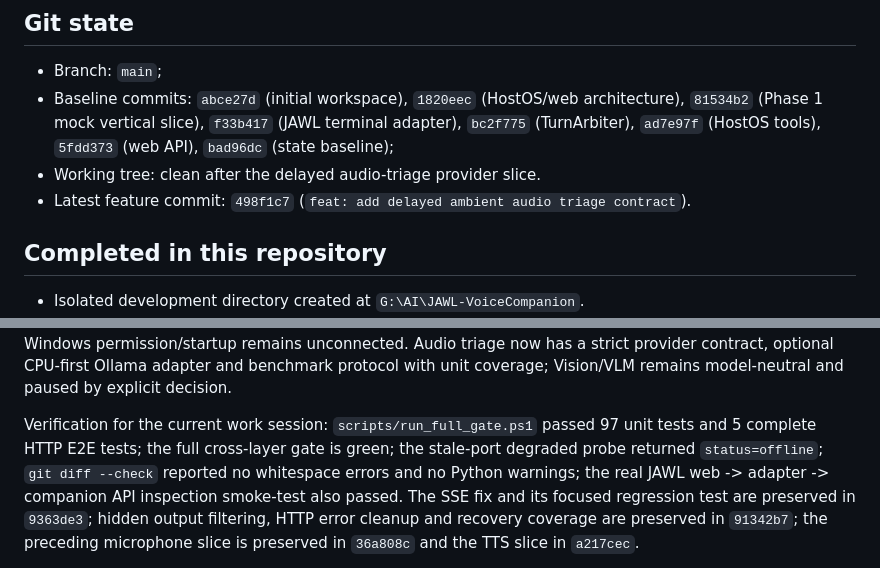
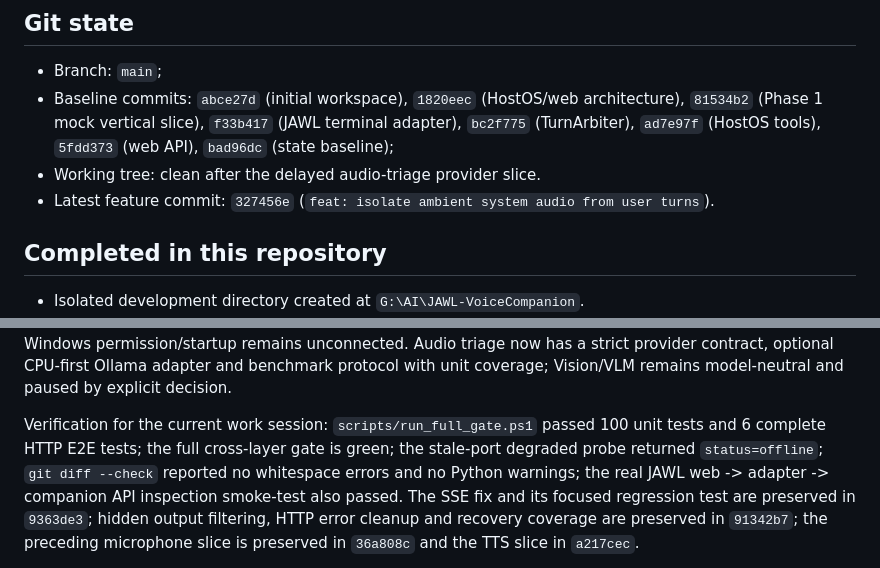
Before and after one commit to aga7on/JAWL-VoiceCompanion, a Markdown page: docs/STATE.md, 2 parts joined by grey strips. Rendered like a GitHub page.

Commit message:
docs: update ambient audio verification state

```diff
--- a/docs/STATE.md
+++ b/docs/STATE.md
@@ -38,7 +38,7 @@ separate CPU/RAM test completes.
   terminal adapter), `bc2f775` (TurnArbiter), `ad7e97f` (HostOS tools),
   `5fdd373` (web API), `bad96dc` (state baseline);
 - Working tree: clean after the delayed audio-triage provider slice.
-- Latest feature commit: `498f1c7` (`feat: add delayed ambient audio triage contract`).
+- Latest feature commit: `327456e` (`feat: isolate ambient system audio from user turns`).
 
 ## Completed in this repository
 
@@ -276,7 +276,7 @@ and benchmark protocol with unit coverage;
 Vision/VLM remains model-neutral and paused by explicit decision.
 
 Verification for the current work session:
-`scripts/run_full_gate.ps1` passed 97 unit tests and 5 complete HTTP E2E tests;
+`scripts/run_full_gate.ps1` passed 100 unit tests and 6 complete HTTP E2E tests;
 the full cross-layer gate is green;
 the stale-port degraded probe returned `status=offline`;
 `git diff --check` reported no whitespace errors and no Python warnings; the
```
